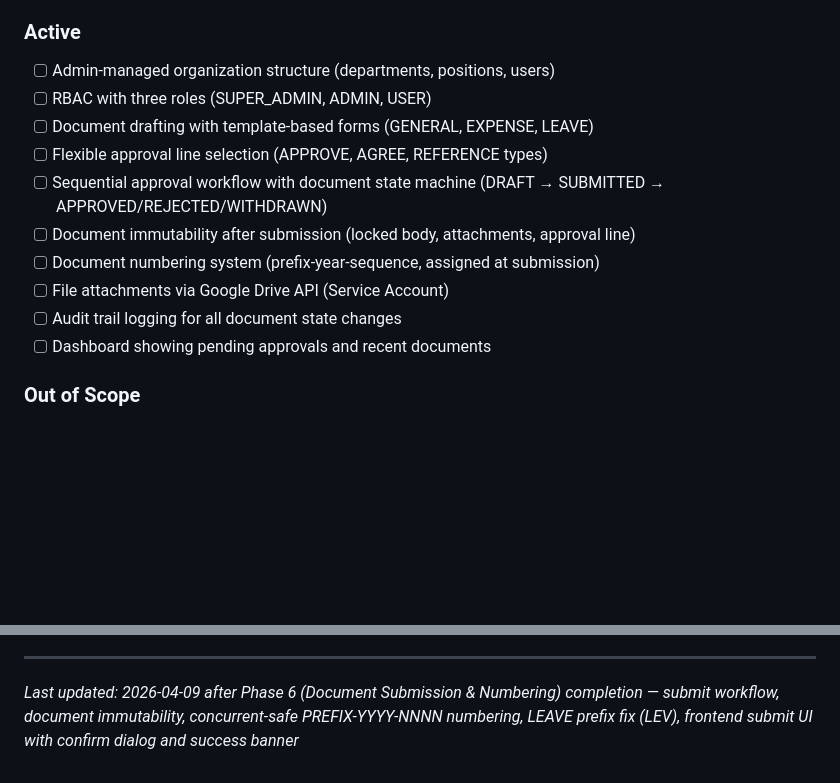
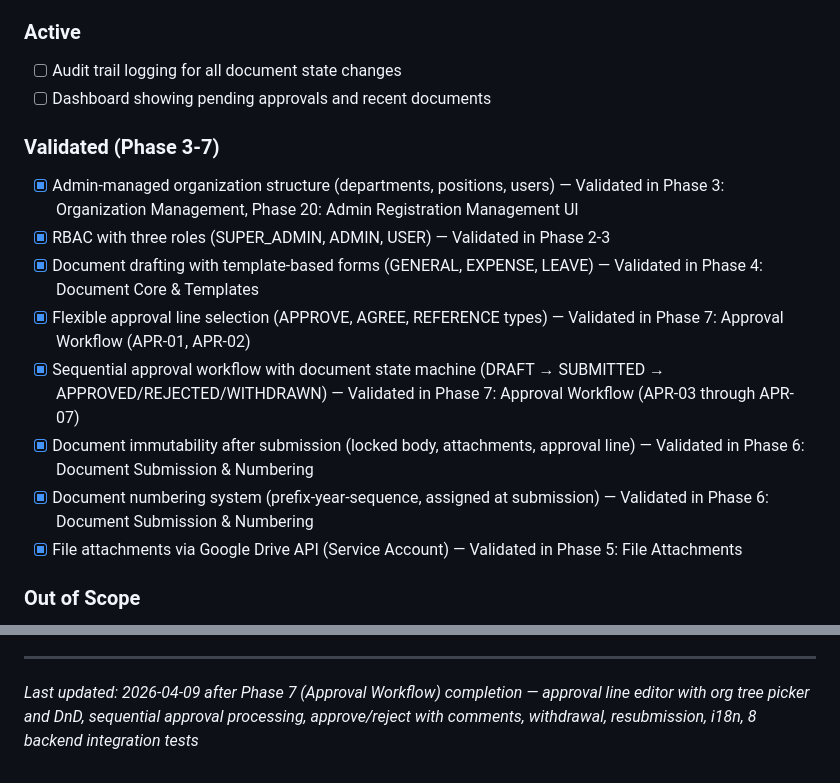
Before and after one commit to wildbear94/MiceSign, a Markdown page: .planning/PROJECT.md, 2 parts joined by grey strips. Drawn GitHub-style; blank space fills up the shorter version.

Commit message:
docs(phase-07): evolve PROJECT.md after phase completion

```diff
--- a/.planning/PROJECT.md
+++ b/.planning/PROJECT.md
@@ -19,16 +19,18 @@ Employees can submit approval documents and get them approved/rejected through a
 - [x] Password management (user change + admin reset) — Validated in Phase 2: Authentication (AUTH-06, AUTH-07)
 
 ### Active
-- [ ] Admin-managed organization structure (departments, positions, users)
-- [ ] RBAC with three roles (SUPER_ADMIN, ADMIN, USER)
-- [ ] Document drafting with template-based forms (GENERAL, EXPENSE, LEAVE)
-- [ ] Flexible approval line selection (APPROVE, AGREE, REFERENCE types)
-- [ ] Sequential approval workflow with document state machine (DRAFT → SUBMITTED → APPROVED/REJECTED/WITHDRAWN)
-- [ ] Document immutability after submission (locked body, attachments, approval line)
-- [ ] Document numbering system (prefix-year-sequence, assigned at submission)
-- [ ] File attachments via Google Drive API (Service Account)
 - [ ] Audit trail logging for all document state changes
 - [ ] Dashboard showing pending approvals and recent documents
+
+### Validated (Phase 3-7)
+- [x] Admin-managed organization structure (departments, positions, users) — Validated in Phase 3: Organization Management, Phase 20: Admin Registration Management UI
+- [x] RBAC with three roles (SUPER_ADMIN, ADMIN, USER) — Validated in Phase 2-3
+- [x] Document drafting with template-based forms (GENERAL, EXPENSE, LEAVE) — Validated in Phase 4: Document Core & Templates
+- [x] Flexible approval line selection (APPROVE, AGREE, REFERENCE types) — Validated in Phase 7: Approval Workflow (APR-01, APR-02)
+- [x] Sequential approval workflow with document state machine (DRAFT → SUBMITTED → APPROVED/REJECTED/WITHDRAWN) — Validated in Phase 7: Approval Workflow (APR-03 through APR-07)
+- [x] Document immutability after submission (locked body, attachments, approval line) — Validated in Phase 6: Document Submission & Numbering
+- [x] Document numbering system (prefix-year-sequence, assigned at submission) — Validated in Phase 6: Document Submission & Numbering
+- [x] File attachments via Google Drive API (Service Account) — Validated in Phase 5: File Attachments
 
 ### Out of Scope
 
@@ -90,4 +92,4 @@ This document evolves at phase transitions and milestone boundaries.
 4. Update Context with current state
 
 ---
-*Last updated: 2026-04-09 after Phase 6 (Document Submission & Numbering) completion — submit workflow, document immutability, concurrent-safe PREFIX-YYYY-NNNN numbering, LEAVE prefix fix (LEV), frontend submit UI with confirm dialog and success banner*
+*Last updated: 2026-04-09 after Phase 7 (Approval Workflow) completion — approval line editor with org tree picker and DnD, sequential approval processing, approve/reject with comments, withdrawal, resubmission, i18n, 8 backend integration tests*
```
